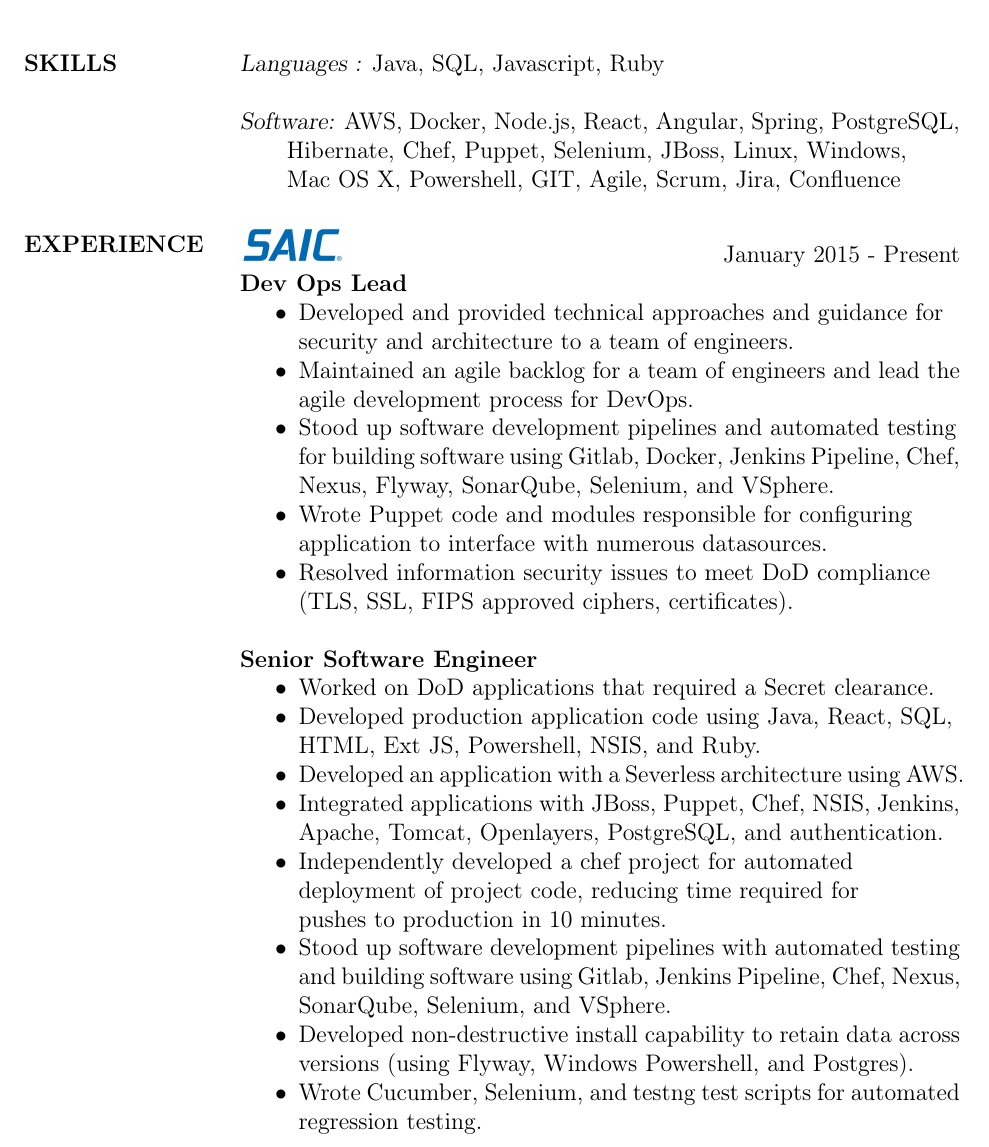
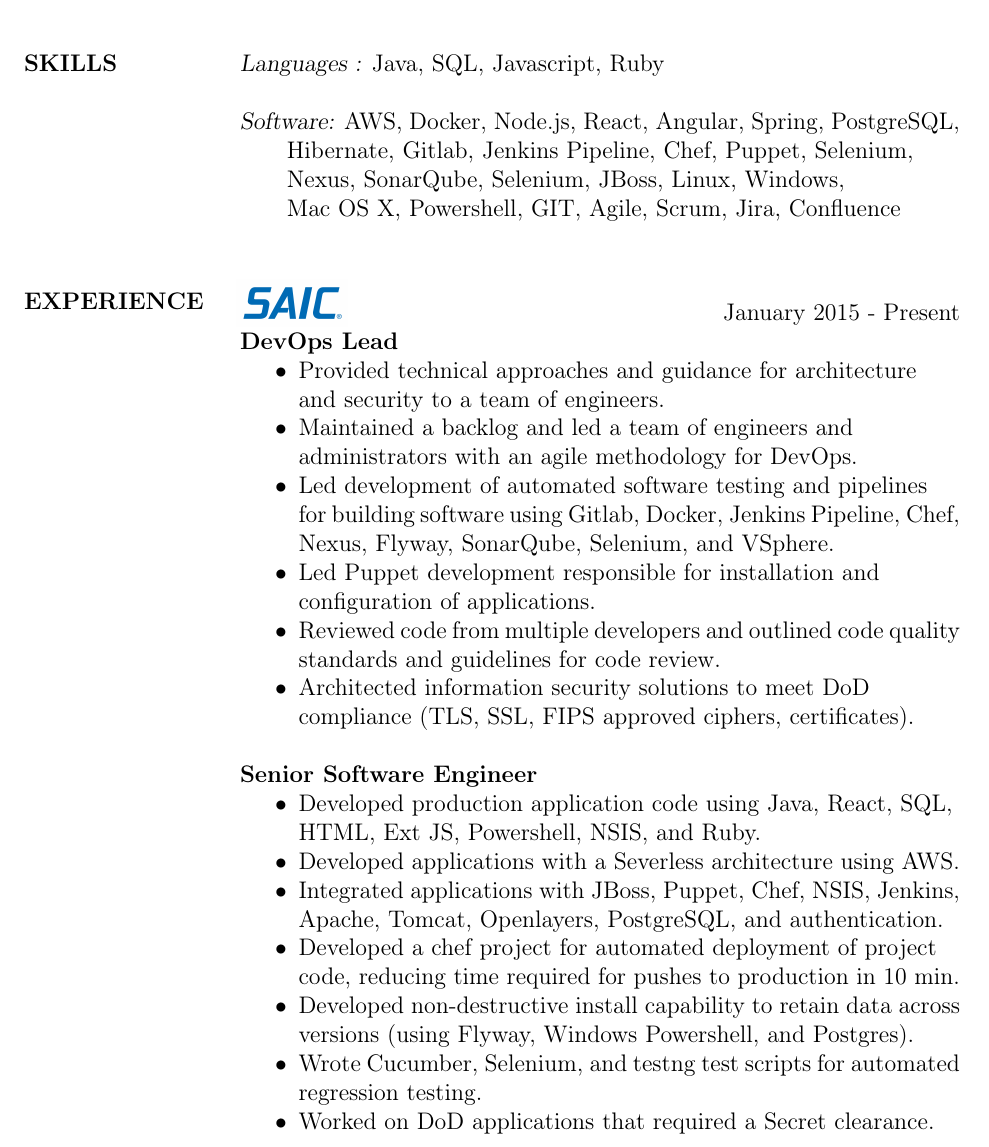
Before and after one commit to fishyfishy/resume, a LaTeX CV (resume.tex): part of page 1 of 2, cut so that both start at the same text. Compiled offline with pdfLaTeX.

Commit message:
Edited SAIC DevOps Lead to highlight leadership experience

```diff
--- a/resume.tex
+++ b/resume.tex
@@ -50,46 +50,45 @@
 			\hangindent=2em
 			\hangafter=1
 			AWS, Docker, Node.js, React, Angular, Spring, PostgreSQL,\newline
-			Hibernate, Chef, Puppet, Selenium, JBoss, Linux, Windows, \newline
-			Mac OS X, Powershell, GIT, Agile, Scrum, Jira, Confluence
+			Hibernate, Gitlab, Jenkins Pipeline, Chef, Puppet, Selenium, \newline
+			Nexus, SonarQube, Selenium, JBoss, Linux, Windows, \newline
+			Mac OS X, Powershell, GIT, Agile, Scrum, Jira, Confluence\newline
 
 	%   SAIC Experience
 %          image triming  is for croping the image; order of numbers defined as [left, bottom, right, top]
 %	  slanted text boxes left for potential future use and can see the section headers clearly
 \section{ EXPERIENCE} {\sl  \includegraphics[scale=0.015, trim=110 200 110 120]{resume_images/SAIC_logo_RGB-lg.jpg}} \hfill January 2015 - Present \\
-                \textbf{Dev Ops Lead}
+                \textbf{DevOps Lead}
                  \begin{itemize}  \itemsep -2pt % reduce space between items
-	      \item   Developed and provided technical approaches and guidance for \newline
-                                security and architecture to a team of engineers.
-                 \item   Maintained an agile backlog for a team of engineers and lead the
-                             agile development process for DevOps.
-	      \item   Stood up software development pipelines and automated testing \newline
+	      \item   Provided technical approaches and guidance for architecture \newline
+                                and security to a team of engineers.
+                 \item   Maintained a backlog and led a team of engineers and \newline
+                             administrators with an agile methodology for DevOps.
+	      \item   Led development of automated software testing and pipelines \newline
                                for building software using Gitlab, Docker, Jenkins Pipeline, Chef,
                                Nexus, Flyway, SonarQube, Selenium, and VSphere.
-                 \item  Wrote Puppet code and modules responsible for configuring  \newline
-                               application to interface with numerous datasources.
-	      \item   Resolved information security issues to meet DoD compliance\newline
-                               (TLS, SSL, FIPS approved ciphers, certificates).
+                 \item  Led Puppet development responsible for installation and \newline
+                               configuration of applications.
+               \item  Reviewed code from multiple developers and outlined code quality \newline
+                               standards and guidelines for code review.
+	      \item   Architected information security solutions to meet DoD \newline
+                              compliance (TLS, SSL, FIPS approved ciphers, certificates).
                 \end{itemize}
 
                 \textbf{Senior Software Engineer}
                  \begin{itemize}  \itemsep -2pt % reduce space between items
-	      \item   Worked on DoD applications that required a Secret clearance.
 	      \item   Developed production application code using Java, React, SQL, \newline
                                 HTML, Ext JS, Powershell, NSIS, and Ruby.
-	      \item   Developed an application with a Severless architecture using AWS.
+	      \item   Developed applications with a Severless architecture using AWS.
 	      \item   Integrated applications with JBoss, Puppet, Chef, NSIS, Jenkins,
                                Apache, Tomcat, Openlayers, PostgreSQL, and authentication.
-	      \item   Independently developed a chef project for automated \newline
-                                deployment of project code, reducing time required for\newline
-                                pushes to production in 10 minutes.
-	      \item   Stood up software development pipelines with automated testing \newline
-                               and building software using Gitlab, Jenkins Pipeline, Chef, Nexus,
-                               SonarQube, Selenium, and VSphere.
+	      \item   Developed a chef project for automated deployment of project \newline
+                                code, reducing time required for pushes to production in 10 min.
 	      \item   Developed non-destructive install capability to retain data across\newline
                                versions (using Flyway, Windows Powershell, and Postgres).
                 \item   Wrote Cucumber, Selenium, and testng test scripts for automated \newline
                                regression testing.
+	      \item   Worked on DoD applications that required a Secret clearance.
                 \end{itemize}
 
 \pagebreak
```
Also changed, not shown: resume.pdf, 2 other files.
